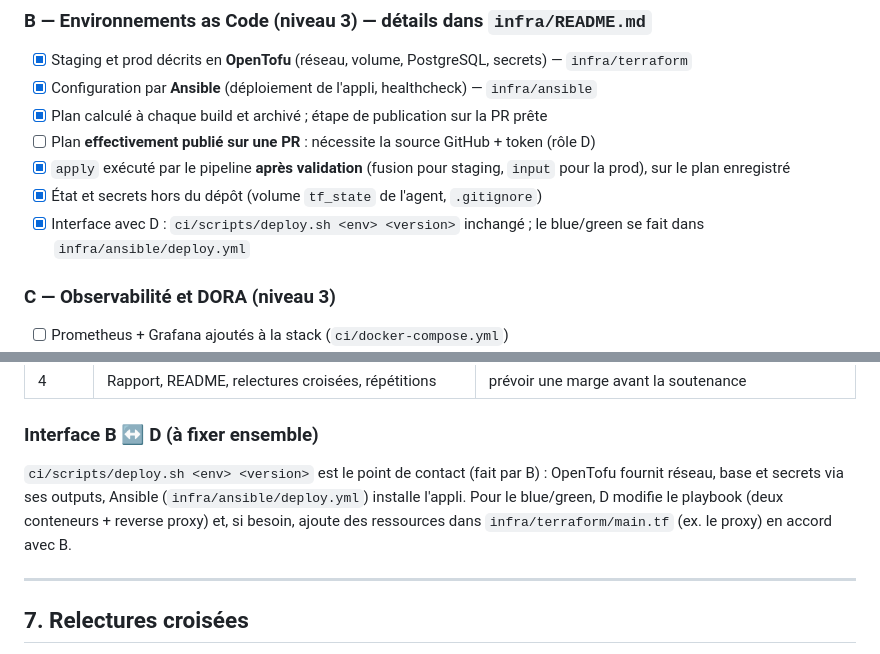
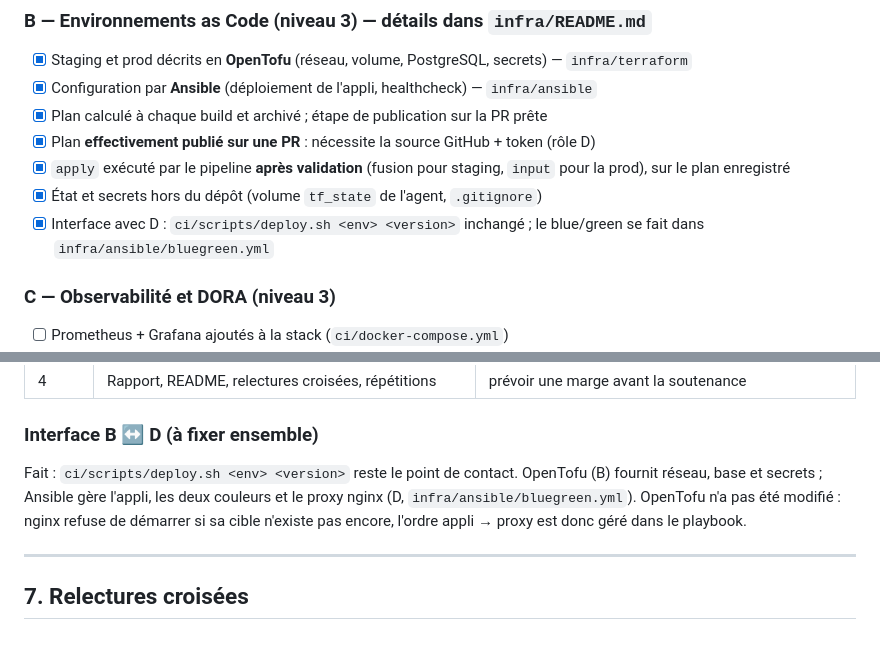
Before and after one commit to mariamfathallah/job-application-tracker, a Markdown page: docs/EQUIPE.md, 2 parts joined by grey strips. GitHub-like rendering.

```diff
--- a/docs/EQUIPE.md
+++ b/docs/EQUIPE.md
@@ -130,10 +137,10 @@ Module Qualité et retour rapide (niveau 1) :
 - [x] Staging et prod décrits en **OpenTofu** (réseau, volume, PostgreSQL, secrets) — `infra/terraform`
 - [x] Configuration par **Ansible** (déploiement de l'appli, healthcheck) — `infra/ansible`
 - [x] Plan calculé à chaque build et archivé ; étape de publication sur la PR prête
-- [ ] Plan **effectivement publié sur une PR** : nécessite la source GitHub + token (rôle D)
+- [x] Plan **effectivement publié sur une PR** : nécessite la source GitHub + token (rôle D)
 - [x] `apply` exécuté par le pipeline **après validation** (fusion pour staging, `input` pour la prod), sur le plan enregistré
 - [x] État et secrets hors du dépôt (volume `tf_state` de l'agent, `.gitignore`)
-- [x] Interface avec D : `ci/scripts/deploy.sh <env> <version>` inchangé ; le blue/green se fait dans `infra/ansible/deploy.yml`
+- [x] Interface avec D : `ci/scripts/deploy.sh <env> <version>` inchangé ; le blue/green se fait dans `infra/ansible/bluegreen.yml`
 
 ### C — Observabilité et DORA (niveau 3)
 - [ ] Prometheus + Grafana ajoutés à la stack (`ci/docker-compose.yml`)
@@ -179,7 +186,7 @@ Module Blue/green (niveau 2) :
 | 4 | Rapport, README, relectures croisées, répétitions | prévoir une marge avant la soutenance |
 
 ### Interface B ↔ D (à fixer ensemble)
-`ci/scripts/deploy.sh <env> <version>` est le point de contact (fait par B) : OpenTofu fournit réseau, base et secrets via ses outputs, Ansible (`infra/ansible/deploy.yml`) installe l'appli. Pour le blue/green, D modifie le playbook (deux conteneurs + reverse proxy) et, si besoin, ajoute des ressources dans `infra/terraform/main.tf` (ex. le proxy) en accord avec B.
+Fait : `ci/scripts/deploy.sh <env> <version>` reste le point de contact. OpenTofu (B) fournit réseau, base et secrets ; Ansible gère l'appli, les deux couleurs et le proxy nginx (D, `infra/ansible/bluegreen.yml`). OpenTofu n'a pas été modifié : nginx refuse de démarrer si sa cible n'existe pas encore, l'ordre appli → proxy est donc géré dans le playbook.
 
 ---
 
```
Also changed, not shown: other parts of docs/EQUIPE.md (+36 -23 lines).
